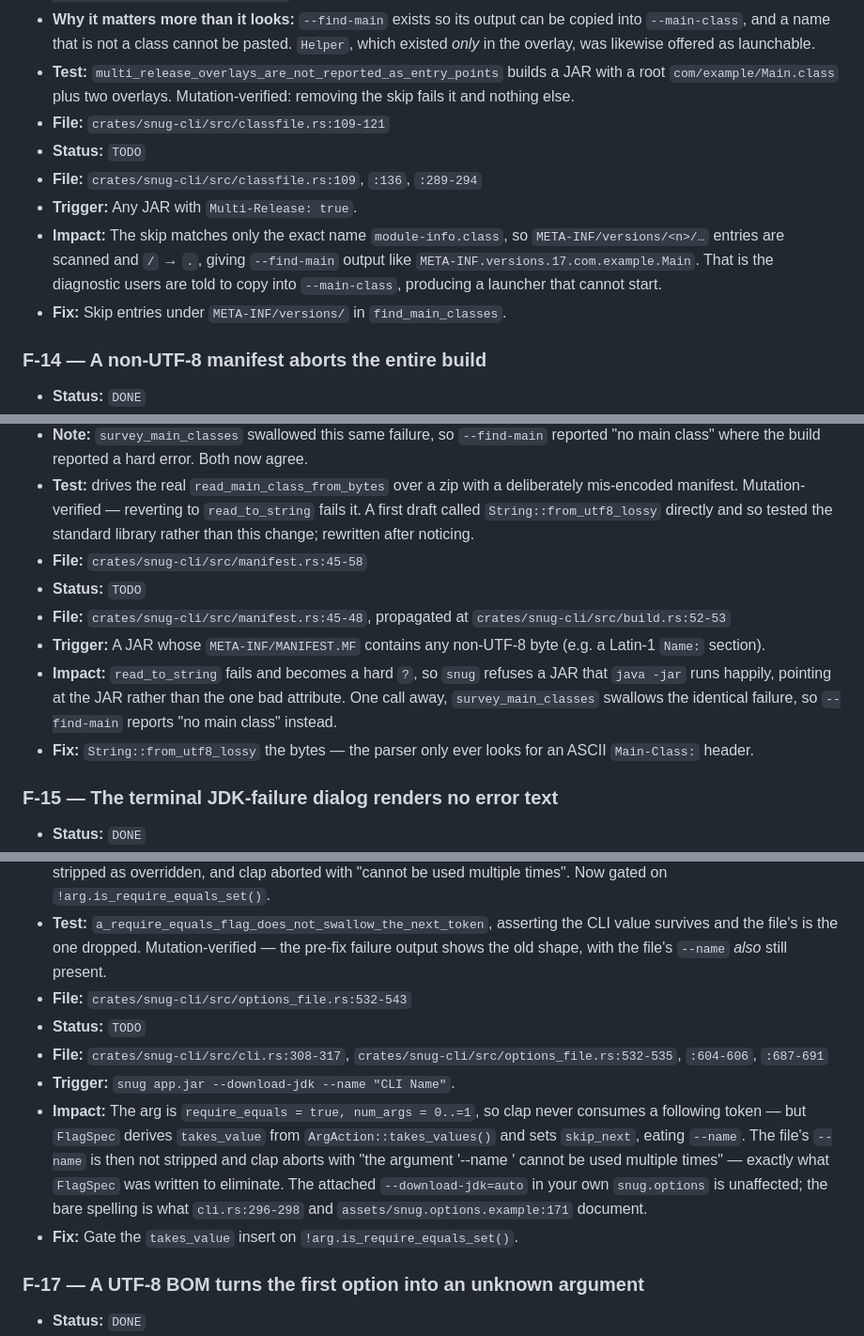
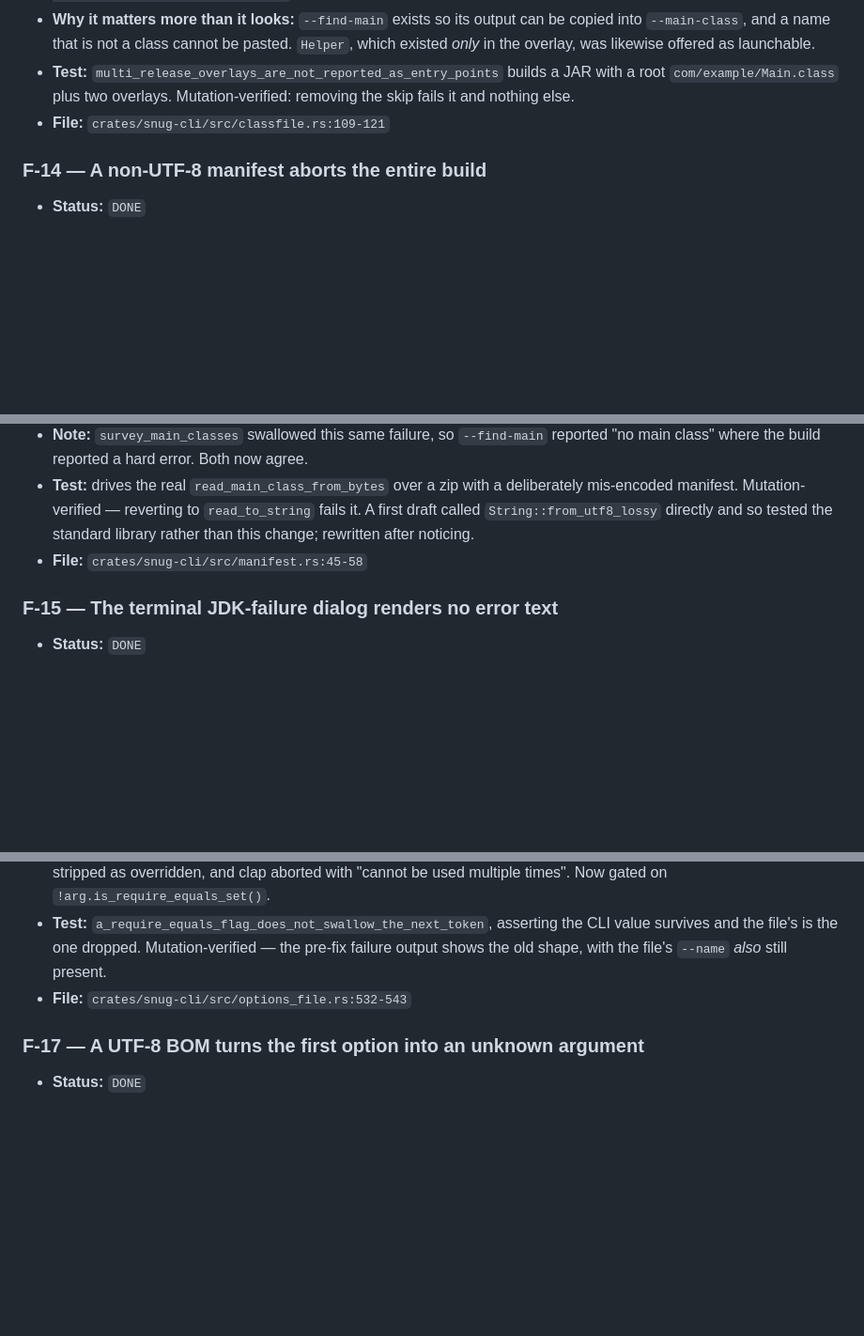
Before and after one commit to synapticloop/snug, a Markdown page: REVIEW-FIXES.md, 3 parts joined by grey strips. Shown at 94% size. GitHub-like rendering; blank space fills up the shorter version.

Commit message:
Remove the stale bodies left behind under F-13/14/16/17 in REVIEW-FIXES.md
Editing the fix list by replacing an entry's heading line left the original
entry's body in place beneath the new one, so those four read:

    ### F-13 ...
    - **Status:** `DONE`
    ... new notes ...
    - **File:** `crates/snug-cli/src/classfile.rs:109-121`
    - **Status:** `TODO`          <-- stale, from the original entry
    - **File:** `crates/...:109`, `:136`, `:289-294`
    - **Trigger:** ...
    - **Impact:** ...
    - **Fix:** ...

Caught by the author; my replacement was not a whole-entry replacement. Every
entry now has exactly one Status line, and the counts agree again: 30 items,
19 DONE, 11 TODO, 19 rows in the summary table.

Worth noting for next time: this is the same shape as the windows.yml
truncation -- a scripted edit that rewrote part of a file and left the rest of
it describing the previous state. Two of those in one session, both in files
nothing compiles, both invisible to the test suite. The habit that catches
them is to read back the region after editing rather than trusting the script
reported success.

```diff
--- a/REVIEW-FIXES.md
+++ b/REVIEW-FIXES.md
@@ -195,11 +195,6 @@ git add bin\launcher-stub-windows-x86_64.exe
 - **Why it matters more than it looks:** `--find-main` exists so its output can be copied into `--main-class`, and a name that is not a class cannot be pasted. `Helper`, which existed *only* in the overlay, was likewise offered as launchable.
 - **Test:** `multi_release_overlays_are_not_reported_as_entry_points` builds a JAR with a root `com/example/Main.class` plus two overlays. Mutation-verified: removing the skip fails it and nothing else.
 - **File:** `crates/snug-cli/src/classfile.rs:109-121`
-- **Status:** `TODO`
-- **File:** `crates/snug-cli/src/classfile.rs:109`, `:136`, `:289-294`
-- **Trigger:** Any JAR with `Multi-Release: true`.
-- **Impact:** The skip matches only the exact name `module-info.class`, so `META-INF/versions/<n>/…` entries are scanned and `/` → `.`, giving `--find-main` output like `META-INF.versions.17.com.example.Main`. That is the diagnostic users are told to copy into `--main-class`, producing a launcher that cannot start.
-- **Fix:** Skip entries under `META-INF/versions/` in `find_main_classes`.
 ### F-14 — A non-UTF-8 manifest aborts the entire build
 - **Status:** `DONE`
 - **Fixed:** 2026-10-10. `read_to_string` returns `Err` on invalid UTF-8 and the caller made that fatal, so a single Latin-1 byte in an unrelated `Name:` attribute made `snug` refuse a JAR that `java -jar` runs — with the error pointing at the archive, not the attribute. Now reads bytes and decodes with `from_utf8_lossy`.
@@ -207,11 +202,6 @@ git add bin\launcher-stub-windows-x86_64.exe
 - **Note:** `survey_main_classes` swallowed this same failure, so `--find-main` reported "no main class" where the build reported a hard error. Both now agree.
 - **Test:** drives the real `read_main_class_from_bytes` over a zip with a deliberately mis-encoded manifest. Mutation-verified — reverting to `read_to_string` fails it. A first draft called `String::from_utf8_lossy` directly and so tested the standard library rather than this change; rewritten after noticing.
 - **File:** `crates/snug-cli/src/manifest.rs:45-58`
-- **Status:** `TODO`
-- **File:** `crates/snug-cli/src/manifest.rs:45-48`, propagated at `crates/snug-cli/src/build.rs:52-53`
-- **Trigger:** A JAR whose `META-INF/MANIFEST.MF` contains any non-UTF-8 byte (e.g. a Latin-1 `Name:` section).
-- **Impact:** `read_to_string` fails and becomes a hard `?`, so `snug` refuses a JAR that `java -jar` runs happily, pointing at the JAR rather than the one bad attribute. One call away, `survey_main_classes` swallows the identical failure, so `--find-main` reports "no main class" instead.
-- **Fix:** `String::from_utf8_lossy` the bytes — the parser only ever looks for an ASCII `Main-Class:` header.
 ### F-15 — The terminal JDK-failure dialog renders no error text
 - **Status:** `DONE`
 - **Fixed:** 2026-10-10. `jdk_install.failure.content` was **empty**, and the caller substitutes `{version}` and `{error}` *into* it — so `fill("", …)` returned `""` and the substitution was dead code. It is now `Eclipse Temurin {version} could not be installed. Technical detail:\n{error}`, mirroring `jdk_install.retry.content = {error}` and `jdk_install.metadata_failed.content = Technical detail:\n{error}`.
@@ -231,11 +221,6 @@ git add bin\launcher-stub-windows-x86_64.exe
 - **Fixed:** 2026-10-10. `FlagSpec::from_cli` recorded every value-taking arg, but `require_equals` opts an arg out of consuming a *separate* token — `--download-jdk auto` leaves `auto` as a positional. The value-skip therefore ate whatever followed, so `snug App.jar --download-jdk --name "X"` consumed `--name`, the file's own `--name` was not stripped as overridden, and clap aborted with "cannot be used multiple times". Now gated on `!arg.is_require_equals_set()`.
 - **Test:** `a_require_equals_flag_does_not_swallow_the_next_token`, asserting the CLI value survives and the file's is the one dropped. Mutation-verified — the pre-fix failure output shows the old shape, with the file's `--name` *also* still present.
 - **File:** `crates/snug-cli/src/options_file.rs:532-543`
-- **Status:** `TODO`
-- **File:** `crates/snug-cli/src/cli.rs:308-317`, `crates/snug-cli/src/options_file.rs:532-535`, `:604-606`, `:687-691`
-- **Trigger:** `snug app.jar --download-jdk --name "CLI Name"`.
-- **Impact:** The arg is `require_equals = true, num_args = 0..=1`, so clap never consumes a following token — but `FlagSpec` derives `takes_value` from `ArgAction::takes_values()` and sets `skip_next`, eating `--name`. The file's `--name` is then not stripped and clap aborts with "the argument '--name <NAME>' cannot be used multiple times" — exactly what `FlagSpec` was written to eliminate. The attached `--download-jdk=auto` in your own `snug.options` is unaffected; the bare spelling is what `cli.rs:296-298` and `assets/snug.options.example:171` document.
-- **Fix:** Gate the `takes_value` insert on `!arg.is_require_equals_set()`.
 ### F-17 — A UTF-8 BOM turns the first option into an unknown argument
 - **Status:** `DONE`
 - **Fixed:** 2026-10-10. `load` now strips a leading `\u{feff}`. `String::trim()` does **not** remove it — U+FEFF is not Unicode whitespace — so the first token became `"\u{feff}--name"`, `long_flag_name` did not match, and clap reported an unknown argument with an invisible character in front of it.
```
Also changed, not shown: other parts of REVIEW-FIXES.md (+0 -5 lines).
